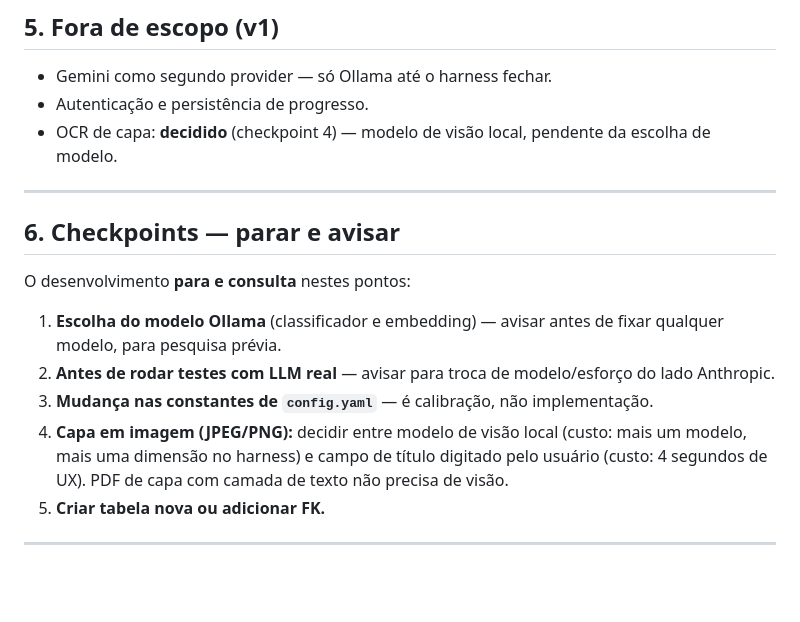
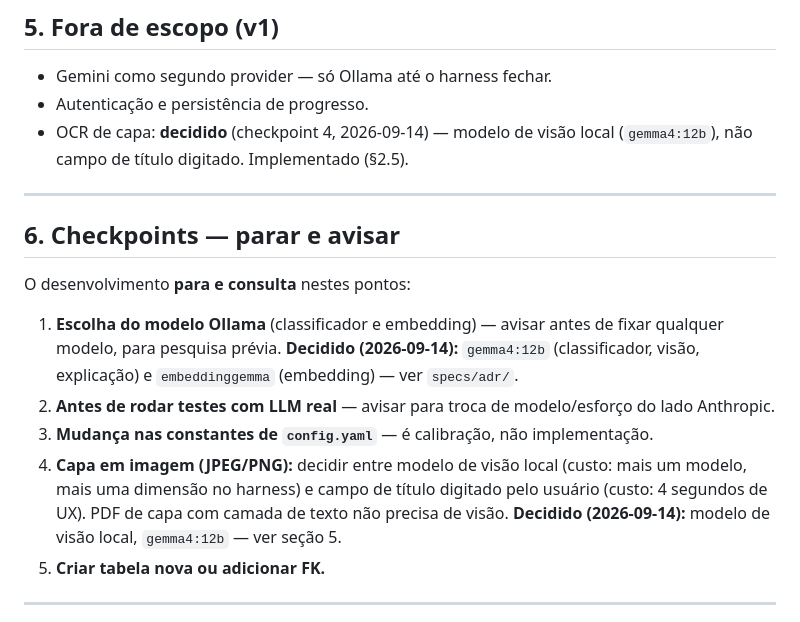
Before and after one commit to michaelborges21/roadmap-backend, a Markdown page: roadmapapi-spec.md, the part around the change. Drawn GitHub-style; blank space fills up the shorter version.

Commit message:
docs: sincroniza checkpoints 1 e 4 da spec com as decisões já tomadas
Seções 5 e 6 ainda diziam "pendente da escolha de modelo" e "avisar
antes de fixar qualquer modelo" sem registrar gemma4:12b/embeddinggemma
e a escolha de visão local para capa, já decididos e em produção desde
os commits 5b13b36 e e8523a2.

Co-Authored-By: Claude Sonnet 5 <noreply@anthropic.com>

```diff
--- a/roadmapapi-spec.md
+++ b/roadmapapi-spec.md
@@ -358,8 +358,8 @@ capítulos têm vizinho acima de 0,78; reavaliar quando o corpus crescer.
 
 - Gemini como segundo provider — só Ollama até o harness fechar.
 - Autenticação e persistência de progresso.
-- OCR de capa: **decidido** (checkpoint 4) — modelo de visão local, pendente da escolha
-  de modelo.
+- OCR de capa: **decidido** (checkpoint 4, 2026-09-14) — modelo de visão local
+  (`gemma4:12b`), não campo de título digitado. Implementado (§2.5).
 
 ---
 
@@ -369,12 +369,15 @@ O desenvolvimento **para e consulta** nestes pontos:
 
 1. **Escolha do modelo Ollama** (classificador e embedding) — avisar antes de fixar
    qualquer modelo, para pesquisa prévia.
+   **Decidido (2026-09-14):** `gemma4:12b` (classificador, visão, explicação) e
+   `embeddinggemma` (embedding) — ver `specs/adr/`.
 2. **Antes de rodar testes com LLM real** — avisar para troca de modelo/esforço do lado
    Anthropic.
 3. **Mudança nas constantes de `config.yaml`** — é calibração, não implementação.
 4. **Capa em imagem (JPEG/PNG):** decidir entre modelo de visão local (custo: mais um
    modelo, mais uma dimensão no harness) e campo de título digitado pelo usuário
    (custo: 4 segundos de UX). PDF de capa com camada de texto não precisa de visão.
+   **Decidido (2026-09-14):** modelo de visão local, `gemma4:12b` — ver seção 5.
 5. **Criar tabela nova ou adicionar FK.**
 
 ---
```
